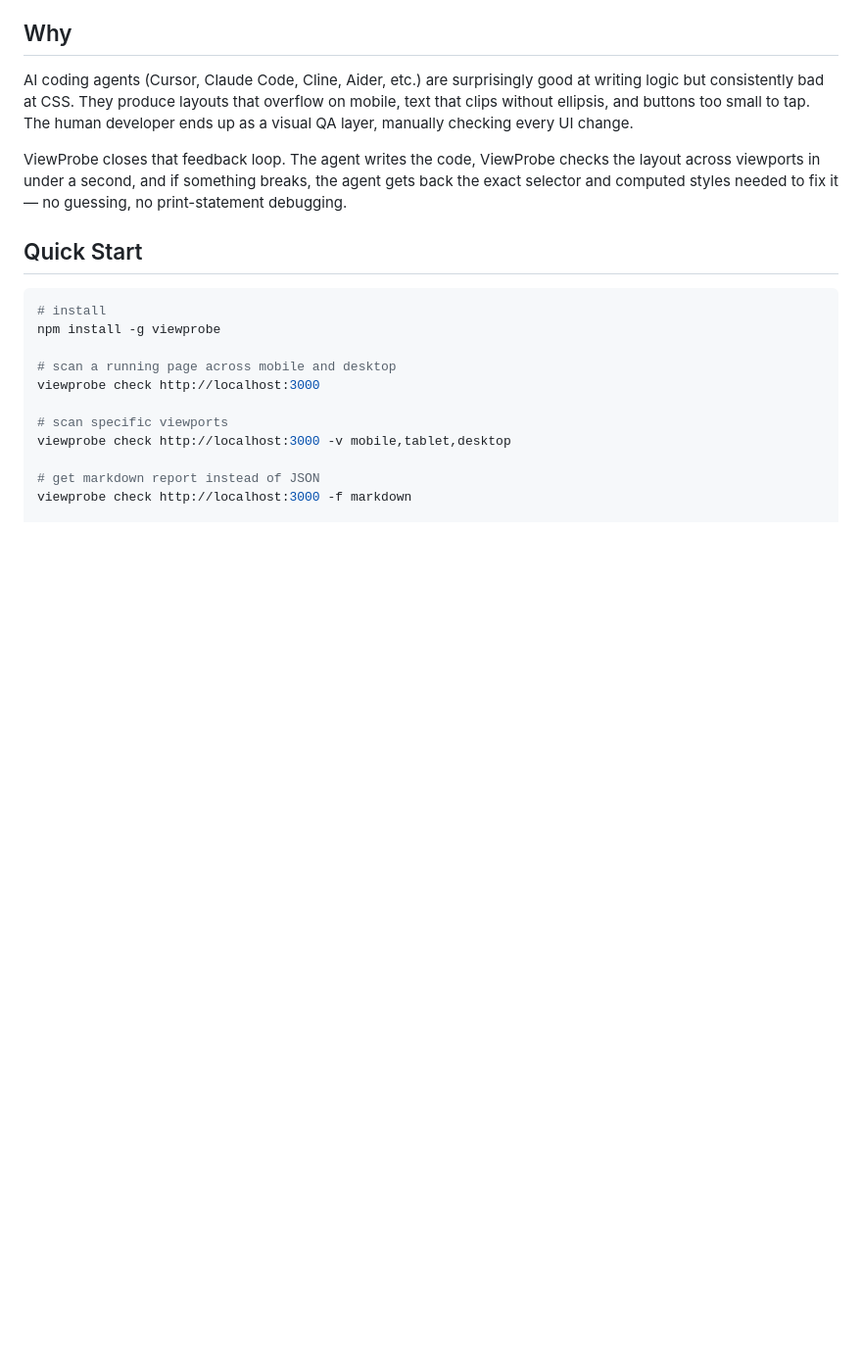
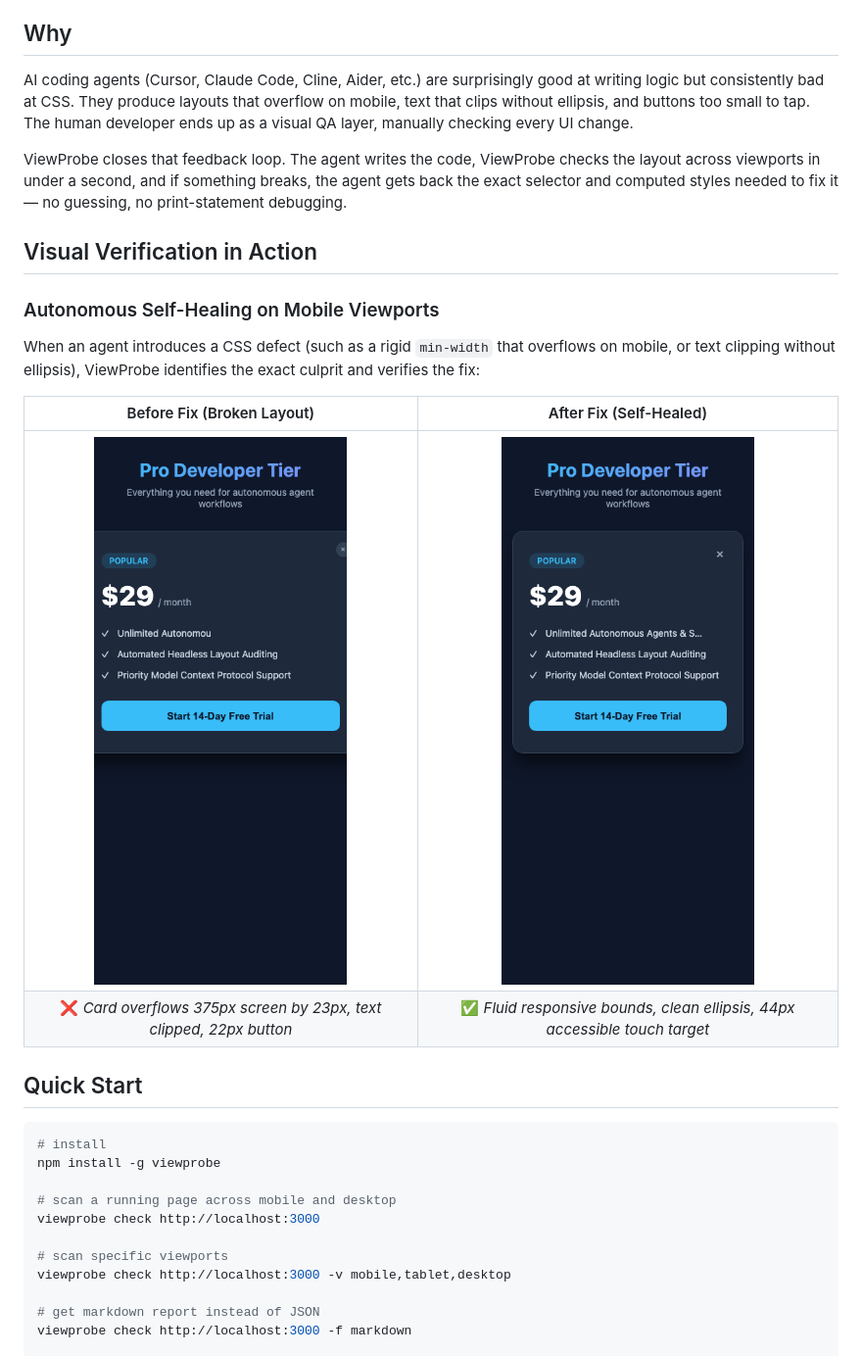
Before and after one commit to Umang-sudo-su/ViewProbe, a Markdown page: README.md, the part around one of its changes. Shown at 98% size. GitHub-like rendering; pictures changed too: assets/after-fix.png (added), assets/before-fix.png (added); blank space fills up the shorter version.

Commit message:
docs: add visual verification screenshots and micro-crops to readme, remove demo directory

```diff
--- a/README.md
+++ b/README.md
@@ -11,6 +11,17 @@ It runs headless Chromium, performs geometric analysis on the rendered DOM, and
 AI coding agents (Cursor, Claude Code, Cline, Aider, etc.) are surprisingly good at writing logic but consistently bad at CSS. They produce layouts that overflow on mobile, text that clips without ellipsis, and buttons too small to tap. The human developer ends up as a visual QA layer, manually checking every UI change.
 
 ViewProbe closes that feedback loop. The agent writes the code, ViewProbe checks the layout across viewports in under a second, and if something breaks, the agent gets back the exact selector and computed styles needed to fix it — no guessing, no print-statement debugging.
+
+## Visual Verification in Action
+
+### Autonomous Self-Healing on Mobile Viewports
+
+When an agent introduces a CSS defect (such as a rigid `min-width` that overflows on mobile, or text clipping without ellipsis), ViewProbe identifies the exact culprit and verifies the fix:
+
+| Before Fix (Broken Layout) | After Fix (Self-Healed) |
+| :---: | :---: |
+| <img src="assets/before-fix.png" width="340" alt="Mobile layout before fix: card overflows viewport by 23px" /> | <img src="assets/after-fix.png" width="340" alt="Mobile layout after fix: responsive fluid bounds" /> |
+| ❌ *Card overflows 375px screen by 23px, text clipped, 22px button* | ✅ *Fluid responsive bounds, clean ellipsis, 44px accessible touch target* |
 
 ## Quick Start
 
```
Also changed, not shown: other parts of README.md (+6 -2 lines), assets/micro-crop-overflow.jpg (added), 2 other files.
